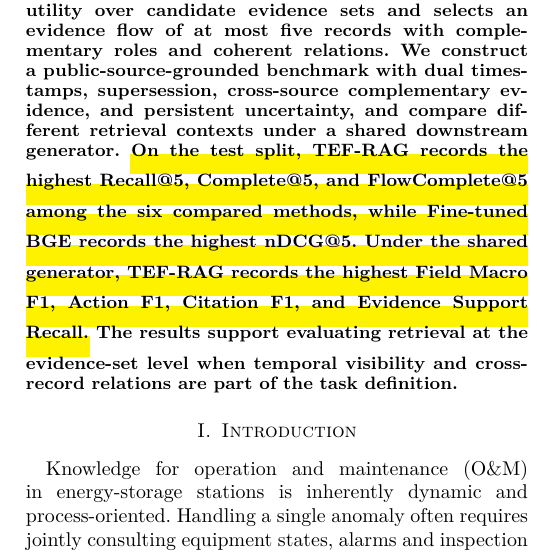
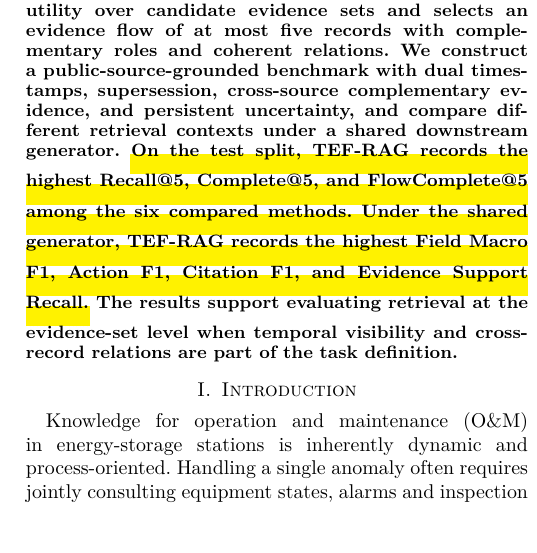
Before and after one commit to joceah/TEF-RAG, a LaTeX paper (paper/TEF_RAG_ICRA_style_en_v3.tex): part of one column of page 1 of 12, cut so that both start at the same text. Compiled offline with XeLaTeX.

Commit message:
english paper modified

```diff
--- a/paper/TEF_RAG_ICRA_style_en_v3.tex
+++ b/paper/TEF_RAG_ICRA_style_en_v3.tex
@@ -56,4 +56,3 @@
 % Abstract
 % =========================================================
 \begin{abstract}
-Retrieval-augmented generation for embodied operation and maintenance (O\&M) in energy-storage stations must do more than retrieve records that are semantically relevant to a query. It must also ensure that the evidence was actually available at the query time and that the retrieved records can jointly support a complete process from state observation and diagnosis to action and verification. We propose TEF-RAG (Temporal Evidence Flow Retrieval-Augmented Generation), which formulates retrieval in dynamic O\&M environments as query-conditioned temporal evidence-flow selection. TEF-RAG first applies deterministic constraints on asset identity, event time, availability time, and procedure applicability. A learned pair proposal module then selects evidence pairs worth semantic relation reasoning, and a directed graph is constructed with relations such as support, update, qualification, supersession, and verification. Finally, a nonlinear RankNet learns set-level relative utility over candidate evidence sets and selects an evidence flow of at most five records with complementary roles and coherent relations. We construct a public-source-grounded benchmark with dual timestamps, supersession, cross-source complementary evidence, and persistent uncertainty, and compare different retrieval contexts under a shared downstream generator. \REV{On the test split, TEF-RAG records the highest Recall@5, Complete@5, and FlowComplete@5 among the six compared methods, while Fine-tuned BGE records the highest nDCG@5. Under the shared generator, TEF-RAG records the highest Field Macro F1, Action F1, Citation F1, and Evidence Support Recall.} The results support evaluating retrieval at the evidence-set level when temporal visibility and cross-record relations are part of the task definition.
@@ -60,3 +70,13 @@ Retrieval-augmented generation for embodied operation and maintenance (O\&M) in
+Finally, a nonlinear RankNet learns set-level relative utility over candidate
+evidence sets and selects an evidence flow of at most five records with complementary
+roles and coherent relations. We construct a public-source-grounded benchmark with
+dual timestamps, supersession, cross-source complementary evidence, and persistent
+uncertainty, and compare different retrieval contexts under a shared downstream generator.
+\REV{On the test split, TEF-RAG records the highest Recall@5, Complete@5, and FlowComplete@5
+among the six compared methods. Under the
+shared generator, TEF-RAG records the highest Field Macro F1, Action F1, Citation F1, and
+Evidence Support Recall.} The results support evaluating retrieval at the evidence-set
+level when temporal visibility and cross-record relations are part of the task definition.
 \end{abstract}
 
 \input{sections_en_v2/01_introduction_related.tex}
```
Also changed, not shown: paper/TEF_RAG_ICRA_style_en_v3.pdf (added), paper/TEF_RAG_ICRA_style_zh_v4.pdf (added), paper/TEF_RAG_ICRA_style_en_v3.tex (11 more changed lines).
